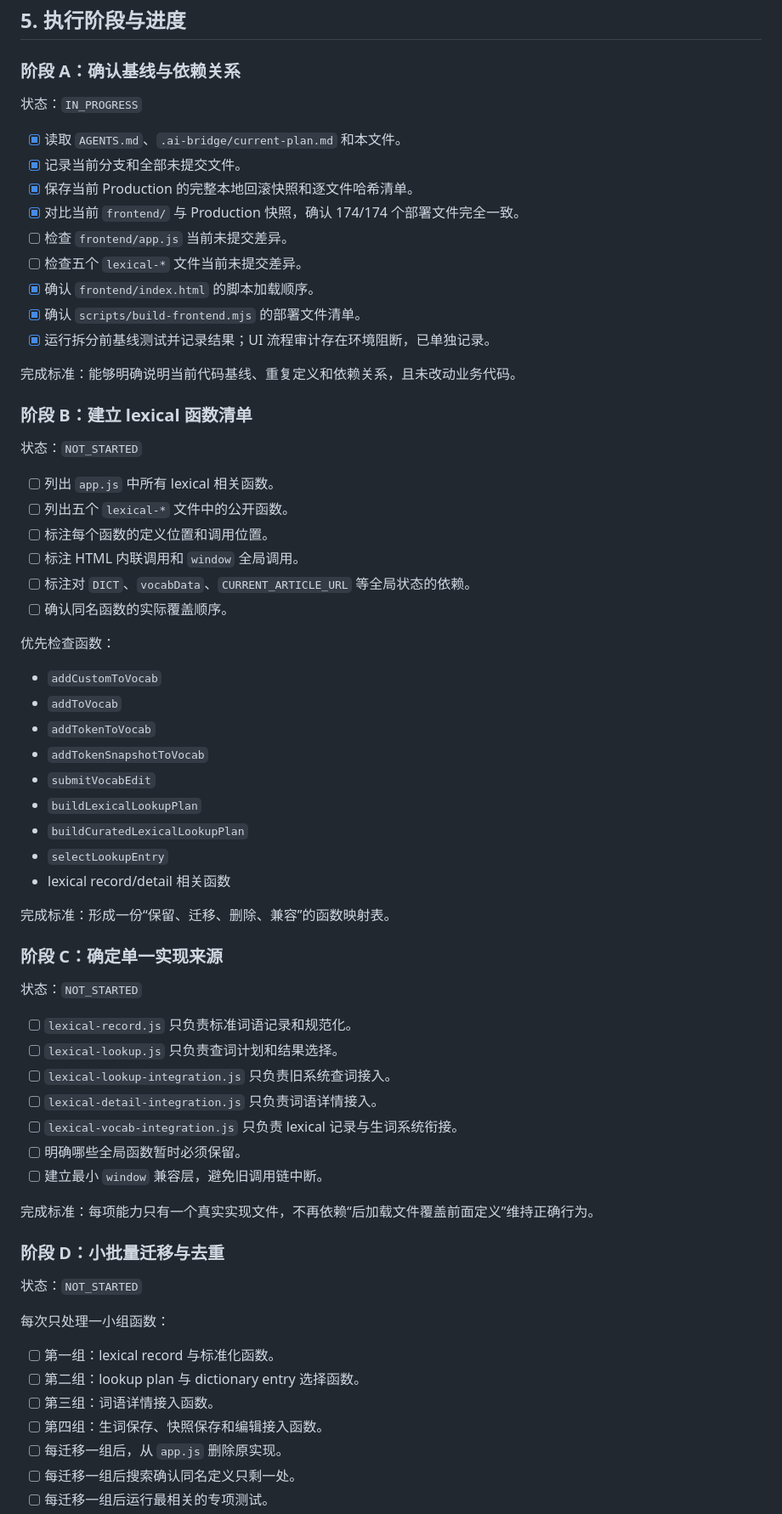
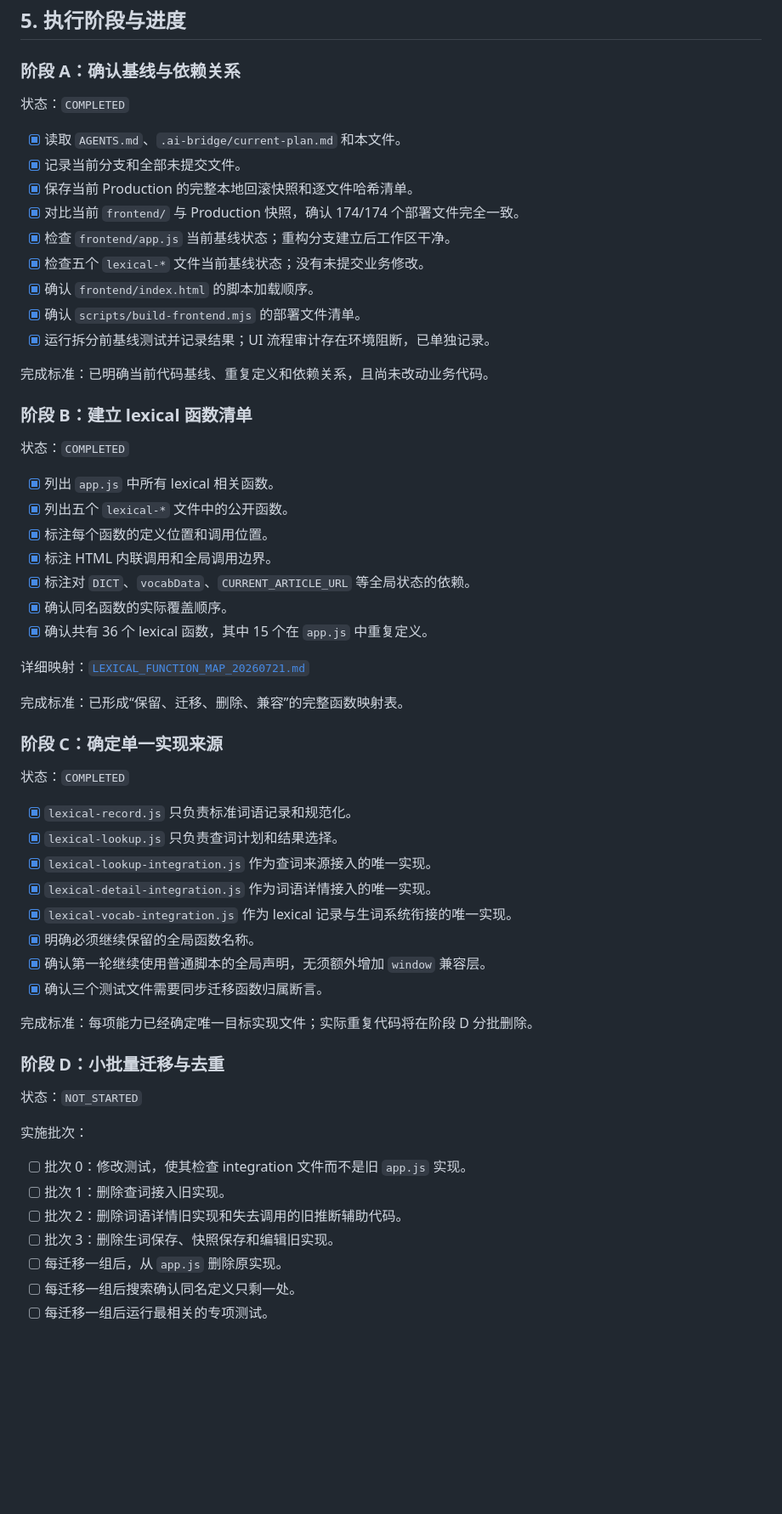
Before and after one commit to zrqZRQ77/japanese-tool-full, a Markdown page: .ai-coordination/APP_JS_MODULARIZATION_ROUND1_LEXICAL.md, the part around one of its changes. Shown at 85% size. Drawn GitHub-style; blank space fills up the shorter version.

Commit message:
docs: map lexical ownership before deduplication

```diff
--- a/.ai-coordination/APP_JS_MODULARIZATION_ROUND1_LEXICAL.md
+++ b/.ai-coordination/APP_JS_MODULARIZATION_ROUND1_LEXICAL.md
@@ -81,69 +83,61 @@
 
 ### 阶段 A：确认基线与依赖关系
 
-状态：`IN_PROGRESS`
+状态：`COMPLETED`
 
 - [x] 读取 `AGENTS.md`、`.ai-bridge/current-plan.md` 和本文件。
 - [x] 记录当前分支和全部未提交文件。
 - [x] 保存当前 Production 的完整本地回滚快照和逐文件哈希清单。
 - [x] 对比当前 `frontend/` 与 Production 快照，确认 174/174 个部署文件完全一致。
-- [ ] 检查 `frontend/app.js` 当前未提交差异。
-- [ ] 检查五个 `lexical-*` 文件当前未提交差异。
+- [x] 检查 `frontend/app.js` 当前基线状态；重构分支建立后工作区干净。
+- [x] 检查五个 `lexical-*` 文件当前基线状态；没有未提交业务修改。
 - [x] 确认 `frontend/index.html` 的脚本加载顺序。
 - [x] 确认 `scripts/build-frontend.mjs` 的部署文件清单。
 - [x] 运行拆分前基线测试并记录结果；UI 流程审计存在环境阻断，已单独记录。
 
-完成标准：能够明确说明当前代码基线、重复定义和依赖关系，且未改动业务代码。
+完成标准：已明确当前代码基线、重复定义和依赖关系，且尚未改动业务代码。
 
 ### 阶段 B：建立 lexical 函数清单
 
-状态：`NOT_STARTED`
+状态：`COMPLETED`
 
-- [ ] 列出 `app.js` 中所有 lexical 相关函数。
-- [ ] 列出五个 `lexical-*` 文件中的公开函数。
-- [ ] 标注每个函数的定义位置和调用位置。
-- [ ] 标注 HTML 内联调用和 `window` 全局调用。
-- [ ] 标注对 `DICT`、`vocabData`、`CURRENT_ARTICLE_URL` 等全局状态的依赖。
-- [ ] 确认同名函数的实际覆盖顺序。
+- [x] 列出 `app.js` 中所有 lexical 相关函数。
+- [x] 列出五个 `lexical-*` 文件中的公开函数。
+- [x] 标注每个函数的定义位置和调用位置。
+- [x] 标注 HTML 内联调用和全局调用边界。
+- [x] 标注对 `DICT`、`vocabData`、`CURRENT_ARTICLE_URL` 等全局状态的依赖。
+- [x] 确认同名函数的实际覆盖顺序。
+- [x] 确认共有 36 个 lexical 函数，其中 15 个在 `app.js` 中重复定义。
 
-优先检查函数：
+详细映射：[`LEXICAL_FUNCTION_MAP_20260721.md`](./LEXICAL_FUNCTION_MAP_20260721.md)
 
-- `addCustomToVocab`
-- `addToVocab`
-- `addTokenToVocab`
-- `addTokenSnapshotToVocab`
-- `submitVocabEdit`
-- `buildLexicalLookupPlan`
-- `buildCuratedLexicalLookupPlan`
-- `selectLookupEntry`
-- lexical record/detail 相关函数
-
-完成标准：形成一份“保留、迁移、删除、兼容”的函数映射表。
+完成标准：已形成“保留、迁移、删除、兼容”的完整函数映射表。
 
 ### 阶段 C：确定单一实现来源
 
-状态：`NOT_STARTED`
+状态：`COMPLETED`
 
-- [ ] `lexical-record.js` 只负责标准词语记录和规范化。
-- [ ] `lexical-lookup.js` 只负责查词计划和结果选择。
-- [ ] `lexical-lookup-integration.js` 只负责旧系统查词接入。
-- [ ] `lexical-detail-integration.js` 只负责词语详情接入。
-- [ ] `lexical-vocab-integration.js` 只负责 lexical 记录与生词系统衔接。
-- [ ] 明确哪些全局函数暂时必须保留。
-- [ ] 建立最小 `window` 兼容层，避免旧调用链中断。
+- [x] `lexical-record.js` 只负责标准词语记录和规范化。
+- [x] `lexical-lookup.js` 只负责查词计划和结果选择。
+- [x] `lexical-lookup-integration.js` 作为查词来源接入的唯一实现。
+- [x] `lexical-detail-integration.js` 作为词语详情接入的唯一实现。
+- [x] `lexical-vocab-integration.js` 作为 lexical 记录与生词系统衔接的唯一实现。
+- [x] 明确必须继续保留的全局函数名称。
+- [x] 确认第一轮继续使用普通脚本的全局声明，无须额外增加 `window` 兼容层。
+- [x] 确认三个测试文件需要同步迁移函数归属断言。
 
-完成标准：每项能力只有一个真实实现文件，不再依赖“后加载文件覆盖前面定义”维持正确行为。
+完成标准：每项能力已经确定唯一目标实现文件；实际重复代码将在阶段 D 分批删除。
 
 ### 阶段 D：小批量迁移与去重
 
 状态：`NOT_STARTED`
 
-每次只处理一小组函数：
+实施批次：
 
-- [ ] 第一组：lexical record 与标准化函数。
-- [ ] 第二组：lookup plan 与 dictionary entry 选择函数。
-- [ ] 第三组：词语详情接入函数。
-- [ ] 第四组：生词保存、快照保存和编辑接入函数。
+- [ ] 批次 0：修改测试，使其检查 integration 文件而不是旧 `app.js` 实现。
+- [ ] 批次 1：删除查词接入旧实现。
+- [ ] 批次 2：删除词语详情旧实现和失去调用的旧推断辅助代码。
+- [ ] 批次 3：删除生词保存、快照保存和编辑旧实现。
 - [ ] 每迁移一组后，从 `app.js` 删除原实现。
 - [ ] 每迁移一组后搜索确认同名定义只剩一处。
 - [ ] 每迁移一组后运行最相关的专项测试。
```
Also changed, not shown: other parts of .ai-coordination/APP_JS_MODULARIZATION_ROUND1_LEXICAL.md (+18 -12 lines), .ai-coordination/LEXICAL_FUNCTION_MAP_20260721.md (added, +309 -0 lines).
